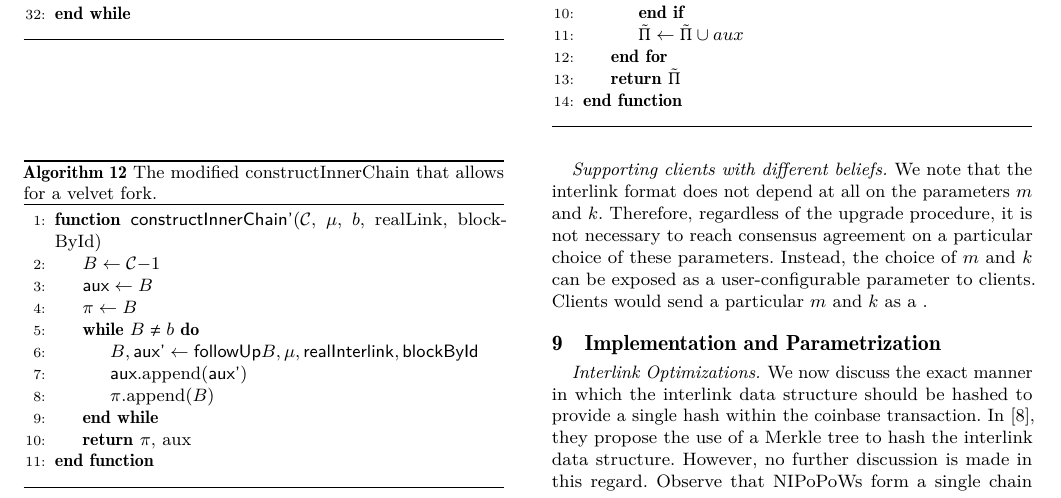
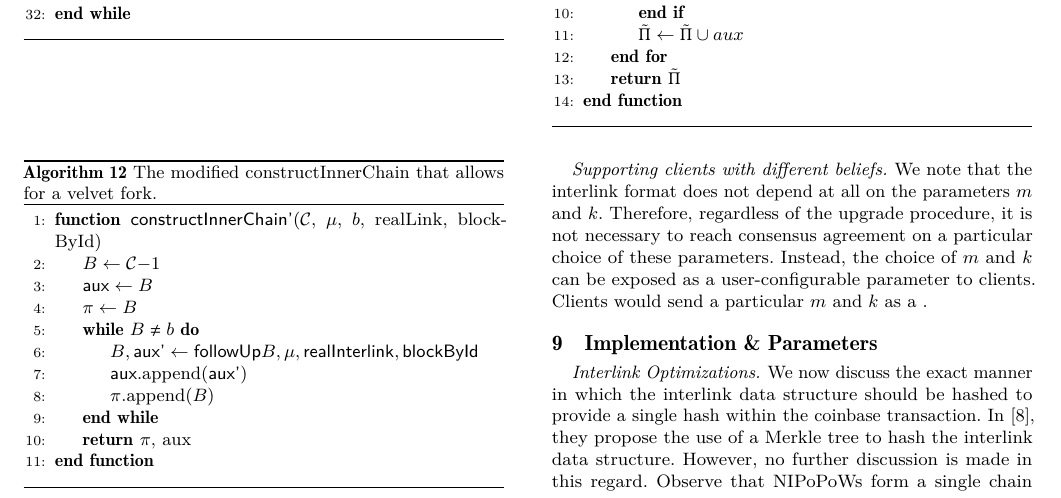
Before and after one commit to dionyziz/popow, a LaTeX paper (whitepaper/nipopows.tex, which reads whitepaper/parameterization.tex): part of page 10 of 14, cut so that both start at the same text. Compiled offline with pdfLaTeX.

Commit message:
shorter section

```diff
--- a/whitepaper/parameterization.tex
+++ b/whitepaper/parameterization.tex
@@ -1,4 +1,4 @@
-\section{Implementation and Parametrization}
+\section{Implementation \& Parameters}
 
 \paragraph{Interlink Optimizations}
 We now discuss the exact manner in which the interlink data structure should be
```
